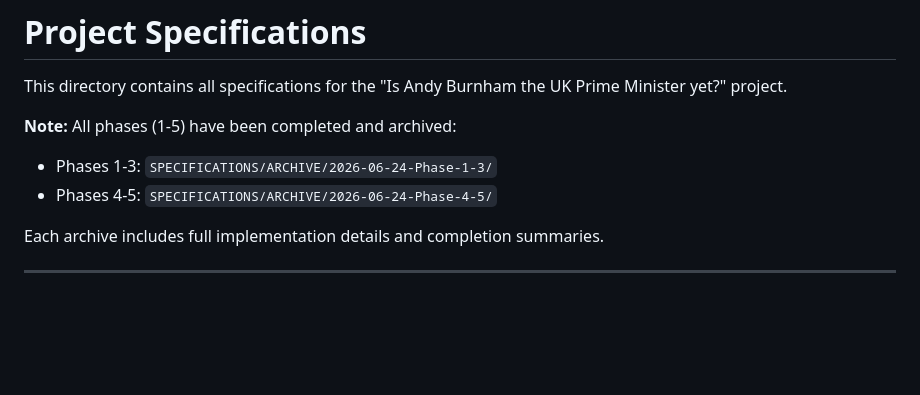
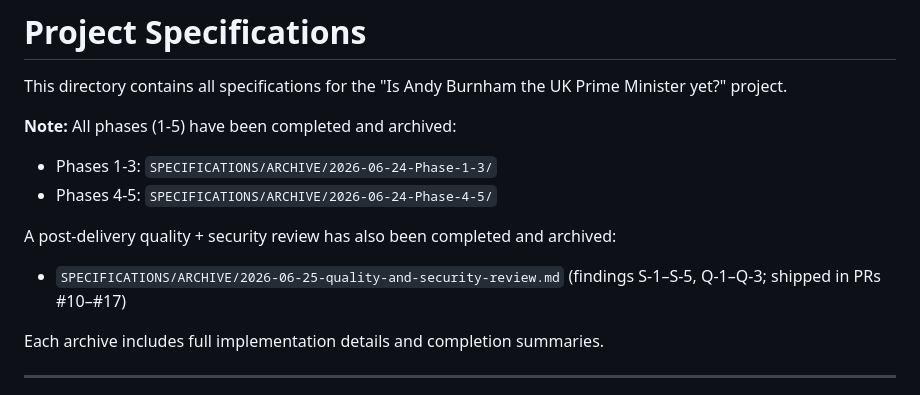
Before and after one commit to mannepanne/is-burnham-pm-yet, a Markdown page: SPECIFICATIONS/README.md, the part around the change. GitHub-like rendering; blank space fills up the shorter version.

```diff
--- a/SPECIFICATIONS/README.md
+++ b/SPECIFICATIONS/README.md
@@ -5,6 +5,9 @@ This directory contains all specifications for the "Is Andy Burnham the UK Prime
 **Note:** All phases (1-5) have been completed and archived:
 - Phases 1-3: `SPECIFICATIONS/ARCHIVE/2026-06-24-Phase-1-3/`
 - Phases 4-5: `SPECIFICATIONS/ARCHIVE/2026-06-24-Phase-4-5/`
+
+A post-delivery quality + security review has also been completed and archived:
+- `SPECIFICATIONS/ARCHIVE/2026-06-25-quality-and-security-review.md` (findings S-1–S-5, Q-1–Q-3; shipped in PRs #10–#17)
 
 Each archive includes full implementation details and completion summaries.
 
```
Also changed, not shown: SPECIFICATIONS/ARCHIVE/2026-06-25-quality-and-security-review.md (renamed from SPECIFICATIONS/2026-06-24-quality-and-security-review.md, +32 -8 lines).
